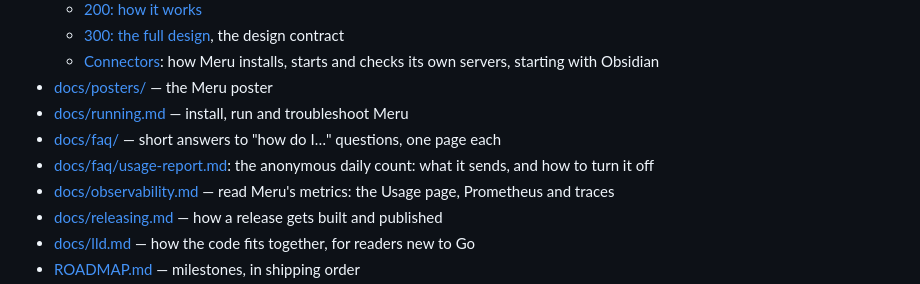
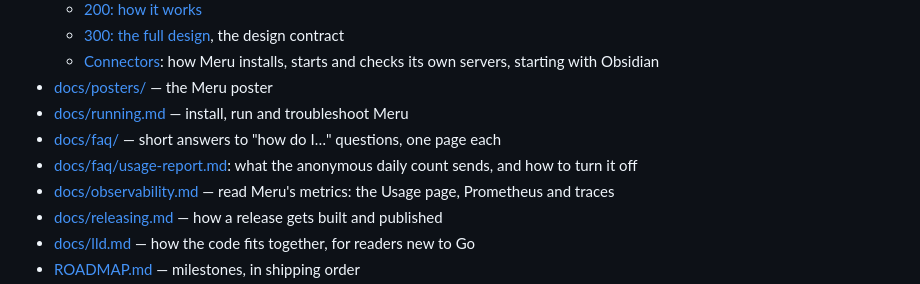
Before and after one commit to aarora79/meru, a Markdown page: README.md, the part around the change. Rendered like a GitHub page.

Commit message:
Read the FAQ line in the Docs list as one clause

```diff
--- a/README.md
+++ b/README.md
@@ -321,7 +321,7 @@ call.
 - [docs/posters/](docs/posters/) — the Meru poster
 - [docs/running.md](docs/running.md) — install, run and troubleshoot Meru
 - [docs/faq/](docs/faq/index.md) — short answers to "how do I…" questions, one page each
-- [docs/faq/usage-report.md](docs/faq/usage-report.md): the anonymous daily count: what it sends, and how to turn it off
+- [docs/faq/usage-report.md](docs/faq/usage-report.md): what the anonymous daily count sends, and how to turn it off
 - [docs/observability.md](docs/observability.md) — read Meru's metrics: the Usage page, Prometheus and traces
 - [docs/releasing.md](docs/releasing.md) — how a release gets built and published
 - [docs/lld.md](docs/lld.md) — how the code fits together, for readers new to Go
```
